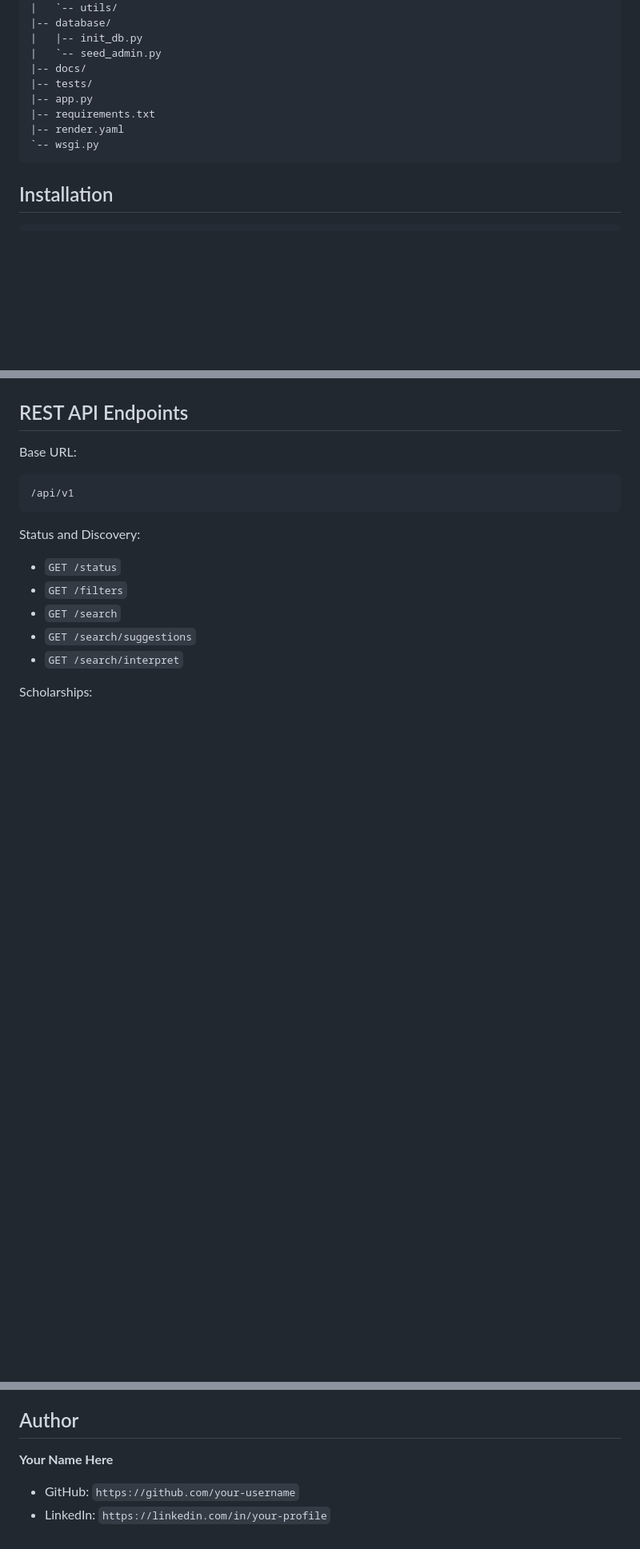
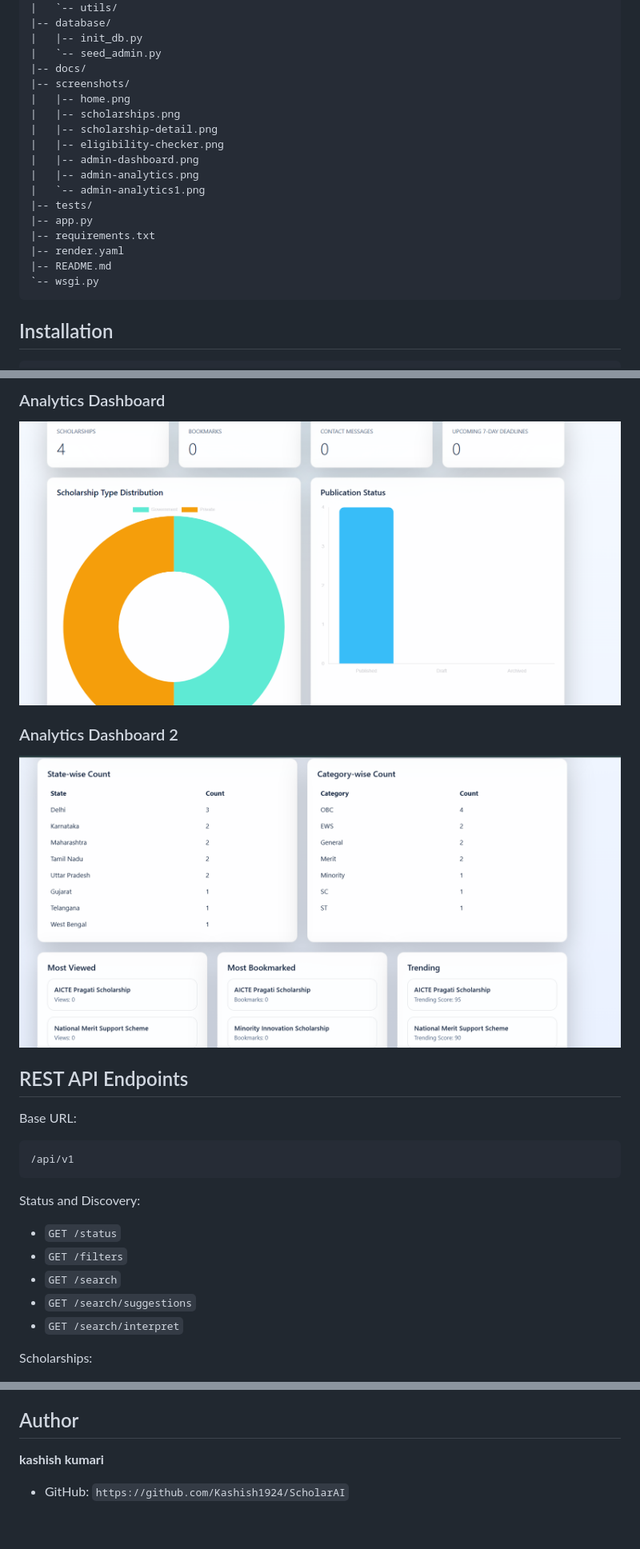
Before and after one commit to Kashish1924/ScholarAI, a Markdown page: README.md, 3 parts joined by grey strips. Shown at 80% size. Drawn GitHub-style; blank space fills up the shorter version.

Commit message:
Update README with screenshots and project structure

````diff
--- a/README.md
+++ b/README.md
@@ -63,13 +63,21 @@ ScholarAI/
 |   |-- init_db.py
 |   `-- seed_admin.py
 |-- docs/
+|-- screenshots/
+|   |-- home.png
+|   |-- scholarships.png
+|   |-- scholarship-detail.png
+|   |-- eligibility-checker.png
+|   |-- admin-dashboard.png
+|   |-- admin-analytics.png
+|   `-- admin-analytics1.png
 |-- tests/
 |-- app.py
 |-- requirements.txt
 |-- render.yaml
+|-- README.md
 `-- wsgi.py
 ```
-
 ## Installation
 
 ```bash
@@ -146,3 +162,9 @@ gunicorn wsgi:app
+### Analytics Dashboard
+![Analytics Dashboard](screenshots/admin-analytics.png)
+
+### Analytics Dashboard 2
+![Analytics Dashboard 2](screenshots/admin-analytics2.png)
+
 
 ## REST API Endpoints
 
@@ -231,7 +253,6 @@ Current test coverage includes:
 
 ## Author
 
-**Your Name Here**
+**kashish kumari**
 
-- GitHub: `https://github.com/your-username`
-- LinkedIn: `https://linkedin.com/in/your-profile`
+- GitHub: `https://github.com/Kashish1924/ScholarAI`
````
Also changed, not shown: other parts of README.md (+16 -8 lines).
